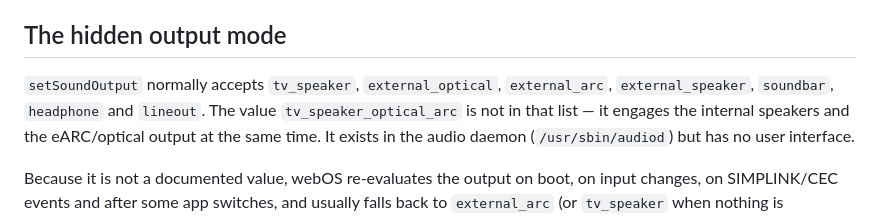
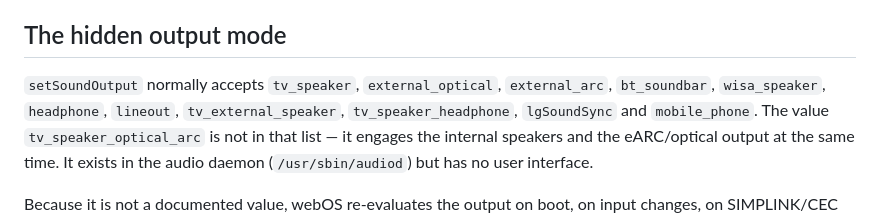
Before and after one commit to andreisava92-boop/webos-orchestra, a Markdown page: docs/how-it-works.md, the part around the change. Drawn GitHub-style.

```diff
--- a/docs/how-it-works.md
+++ b/docs/how-it-works.md
@@ -45,7 +45,8 @@ The daemon does not poll the volume; it reacts to those pushes. If the socket dr
 ## The hidden output mode
 
 `setSoundOutput` normally accepts `tv_speaker`, `external_optical`, `external_arc`,
-`external_speaker`, `soundbar`, `headphone` and `lineout`. The value
+`bt_soundbar`, `wisa_speaker`, `headphone`, `lineout`, `tv_external_speaker`,
+`tv_speaker_headphone`, `lgSoundSync` and `mobile_phone`. The value
 `tv_speaker_optical_arc` is not in that list — it engages the internal speakers and the
 eARC/optical output at the same time. It exists in the audio daemon
 (`/usr/sbin/audiod`) but has no user interface.
```
Also changed, not shown: README.md (+1 -1 lines).
